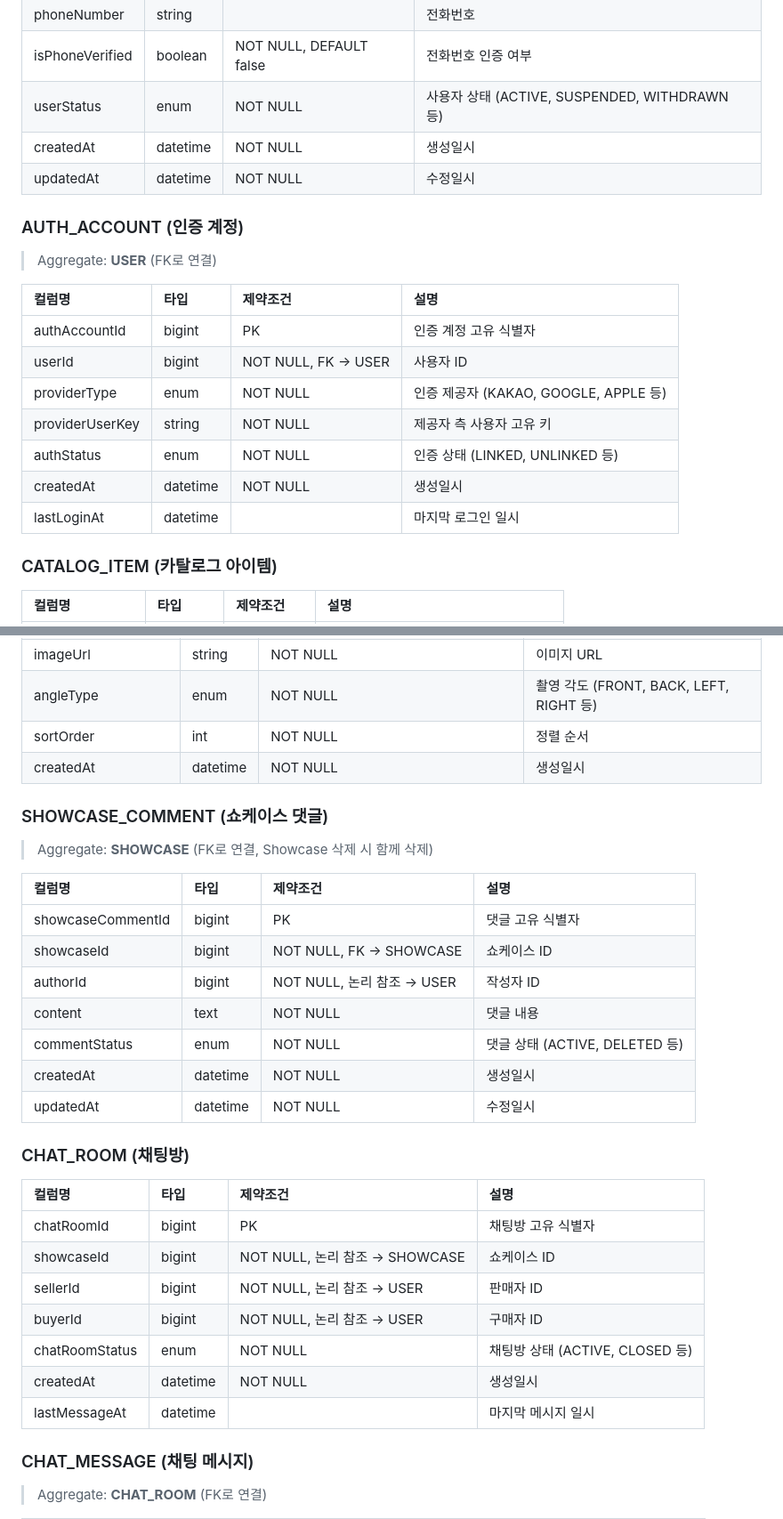
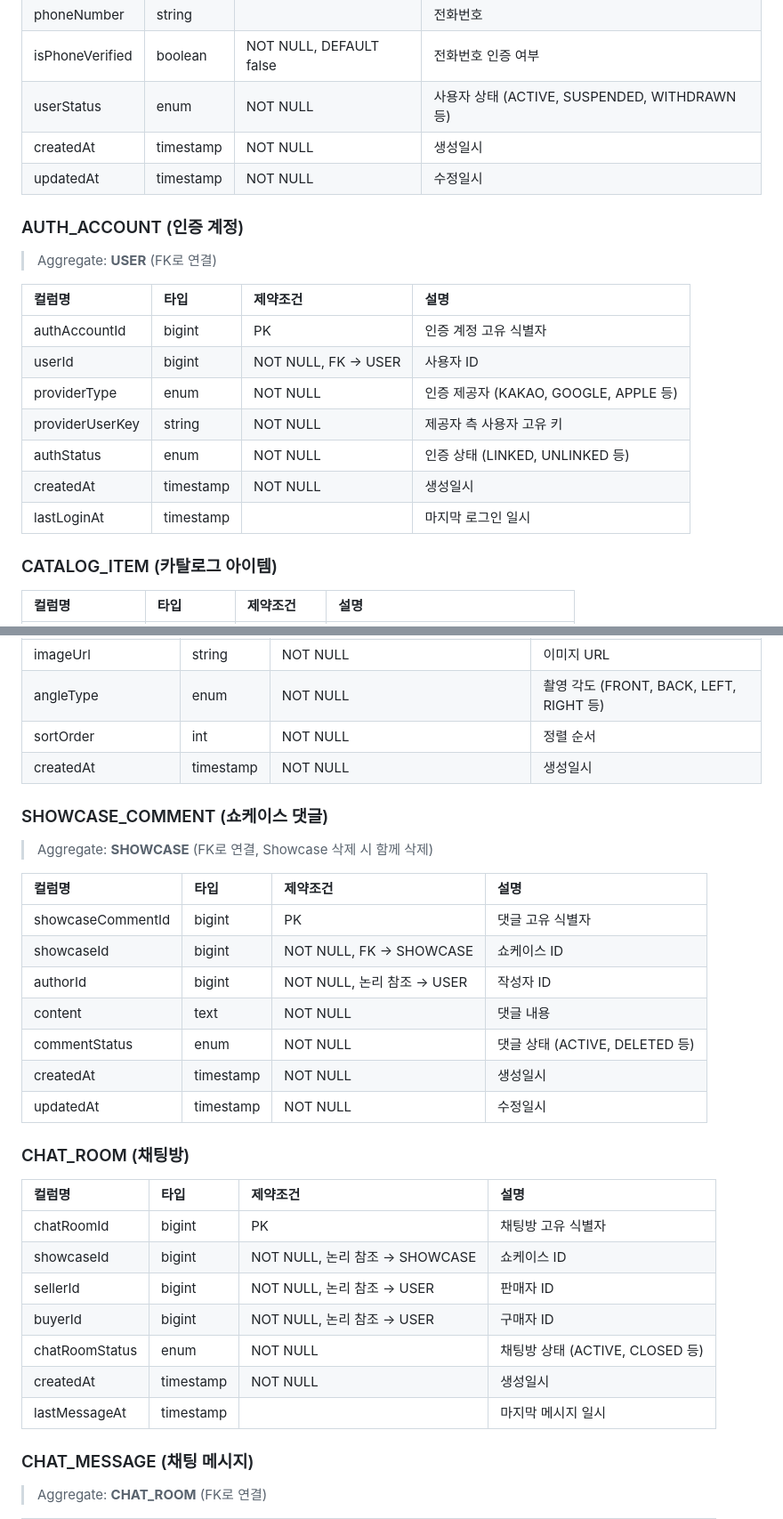
Before and after one commit to opixxx/GearShow, a Markdown page: docs/diagram/schema.md, 2 parts joined by grey strips. Shown at 89% size. Rendered like a GitHub page.

Commit message:
docs: ERD 시간 타입을 datetime에서 timestamp로 변경
Instant 마이그레이션에 맞춰 ERD 문서의 모든 datetime을 timestamp로 수정

Co-Authored-By: Claude Opus 4.6 (1M context) <noreply@anthropic.com>

```diff
--- a/docs/diagram/schema.md
+++ b/docs/diagram/schema.md
@@ -215,8 +215,8 @@ erDiagram
 | phoneNumber | string | | 전화번호 |
 | isPhoneVerified | boolean | NOT NULL, DEFAULT false | 전화번호 인증 여부 |
 | userStatus | enum | NOT NULL | 사용자 상태 (ACTIVE, SUSPENDED, WITHDRAWN 등) |
-| createdAt | datetime | NOT NULL | 생성일시 |
-| updatedAt | datetime | NOT NULL | 수정일시 |
+| createdAt | timestamp | NOT NULL | 생성일시 |
+| updatedAt | timestamp | NOT NULL | 수정일시 |
 
 ### AUTH_ACCOUNT (인증 계정)
 
@@ -229,8 +229,8 @@ erDiagram
 | providerType | enum | NOT NULL | 인증 제공자 (KAKAO, GOOGLE, APPLE 등) |
 | providerUserKey | string | NOT NULL | 제공자 측 사용자 고유 키 |
 | authStatus | enum | NOT NULL | 인증 상태 (LINKED, UNLINKED 등) |
-| createdAt | datetime | NOT NULL | 생성일시 |
-| lastLoginAt | datetime | | 마지막 로그인 일시 |
+| createdAt | timestamp | NOT NULL | 생성일시 |
+| lastLoginAt | timestamp | | 마지막 로그인 일시 |
 
 ### CATALOG_ITEM (카탈로그 아이템)
 
@@ -336,7 +336,7 @@ erDiagram
 | imageUrl | string | NOT NULL | 이미지 URL |
 | angleType | enum | NOT NULL | 촬영 각도 (FRONT, BACK, LEFT, RIGHT 등) |
 | sortOrder | int | NOT NULL | 정렬 순서 |
-| createdAt | datetime | NOT NULL | 생성일시 |
+| createdAt | timestamp | NOT NULL | 생성일시 |
 
 ### SHOWCASE_COMMENT (쇼케이스 댓글)
 
@@ -349,8 +349,8 @@ erDiagram
 | authorId | bigint | NOT NULL, 논리 참조 → USER | 작성자 ID |
 | content | text | NOT NULL | 댓글 내용 |
 | commentStatus | enum | NOT NULL | 댓글 상태 (ACTIVE, DELETED 등) |
-| createdAt | datetime | NOT NULL | 생성일시 |
-| updatedAt | datetime | NOT NULL | 수정일시 |
+| createdAt | timestamp | NOT NULL | 생성일시 |
+| updatedAt | timestamp | NOT NULL | 수정일시 |
 
 ### CHAT_ROOM (채팅방)
 
@@ -361,8 +361,8 @@ erDiagram
 | sellerId | bigint | NOT NULL, 논리 참조 → USER | 판매자 ID |
 | buyerId | bigint | NOT NULL, 논리 참조 → USER | 구매자 ID |
 | chatRoomStatus | enum | NOT NULL | 채팅방 상태 (ACTIVE, CLOSED 등) |
-| createdAt | datetime | NOT NULL | 생성일시 |
-| lastMessageAt | datetime | | 마지막 메시지 일시 |
+| createdAt | timestamp | NOT NULL | 생성일시 |
+| lastMessageAt | timestamp | | 마지막 메시지 일시 |
 
 ### CHAT_MESSAGE (채팅 메시지)
 
```
Also changed, not shown: other parts of docs/diagram/schema.md (+47 -47 lines).
